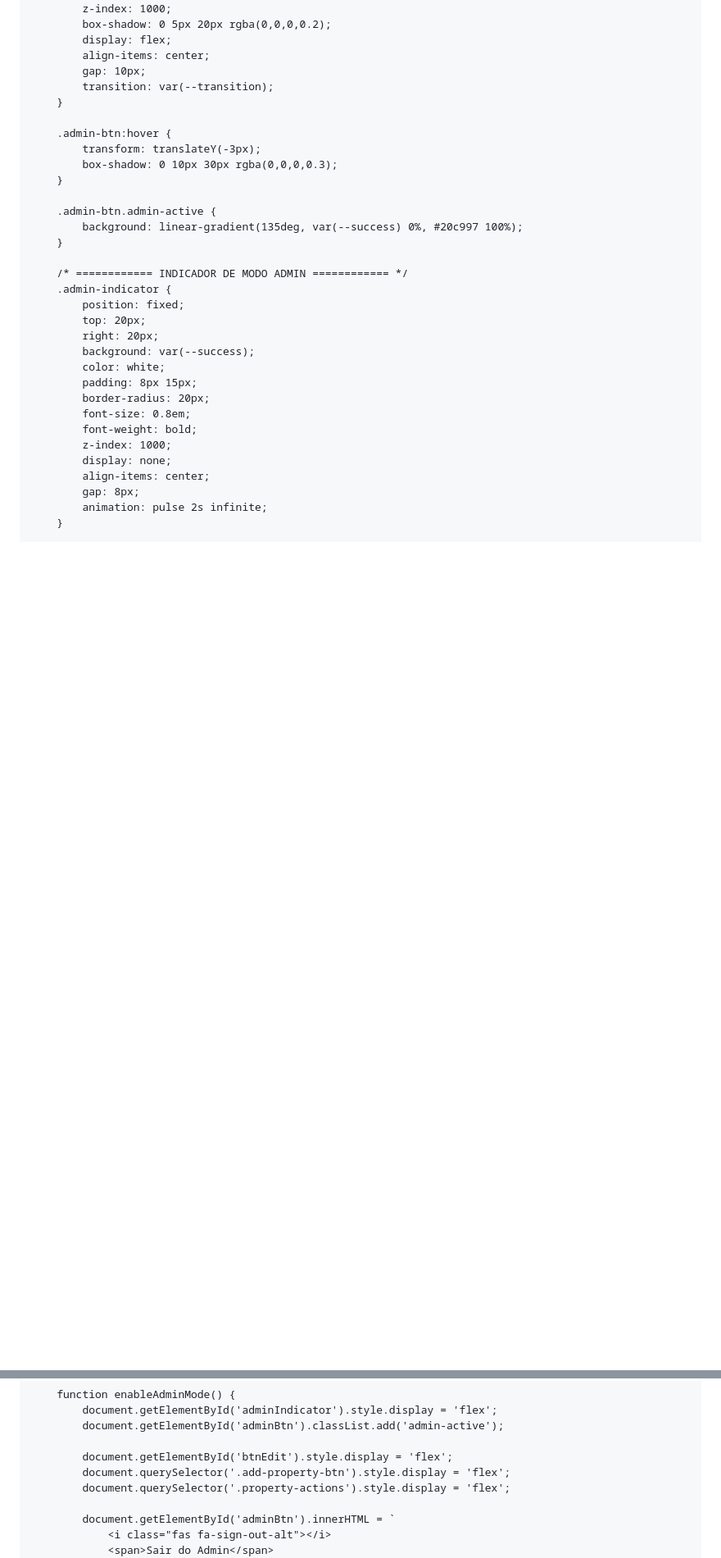
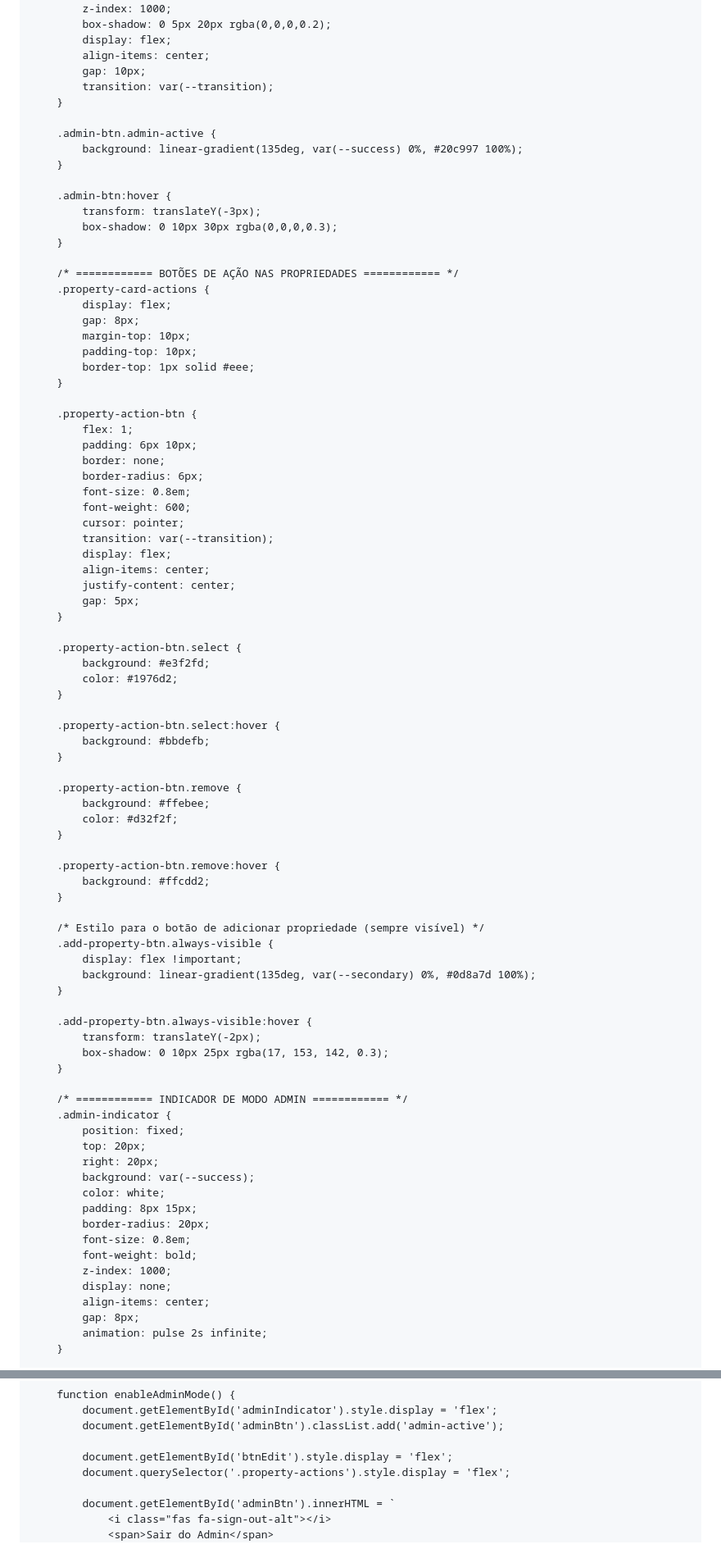
Before and after one commit to SaborDeSobra/Catalogo-Caribe-Capixaba, a Markdown page: README.md, 2 parts joined by grey strips. Shown at 82% size. GitHub-like rendering; blank space fills up the shorter version.

```diff
--- a/README.md
+++ b/README.md
@@ -142,13 +142,66 @@
             transition: var(--transition);
         }
 
+        .admin-btn.admin-active {
+            background: linear-gradient(135deg, var(--success) 0%, #20c997 100%);
+        }
+
         .admin-btn:hover {
             transform: translateY(-3px);
             box-shadow: 0 10px 30px rgba(0,0,0,0.3);
         }
 
-        .admin-btn.admin-active {
-            background: linear-gradient(135deg, var(--success) 0%, #20c997 100%);
+        /* ============ BOTÕES DE AÇÃO NAS PROPRIEDADES ============ */
+        .property-card-actions {
+            display: flex;
+            gap: 8px;
+            margin-top: 10px;
+            padding-top: 10px;
+            border-top: 1px solid #eee;
+        }
+
+        .property-action-btn {
+            flex: 1;
+            padding: 6px 10px;
+            border: none;
+            border-radius: 6px;
+            font-size: 0.8em;
+            font-weight: 600;
+            cursor: pointer;
+            transition: var(--transition);
+            display: flex;
+            align-items: center;
+            justify-content: center;
+            gap: 5px;
+        }
+
+        .property-action-btn.select {
+            background: #e3f2fd;
+            color: #1976d2;
+        }
+
+        .property-action-btn.select:hover {
+            background: #bbdefb;
+        }
+
+        .property-action-btn.remove {
+            background: #ffebee;
+            color: #d32f2f;
+        }
+
+        .property-action-btn.remove:hover {
+            background: #ffcdd2;
+        }
+
+        /* Estilo para o botão de adicionar propriedade (sempre visível) */
+        .add-property-btn.always-visible {
+            display: flex !important;
+            background: linear-gradient(135deg, var(--secondary) 0%, #0d8a7d 100%);
+        }
+
+        .add-property-btn.always-visible:hover {
+            transform: translateY(-2px);
+            box-shadow: 0 10px 25px rgba(17, 153, 142, 0.3);
         }
 
         /* ============ INDICADOR DE MODO ADMIN ============ */
@@ -2058,7 +2111,6 @@
             document.getElementById('adminBtn').classList.add('admin-active');
 
             document.getElementById('btnEdit').style.display = 'flex';
-            document.querySelector('.add-property-btn').style.display = 'flex';
             document.querySelector('.property-actions').style.display = 'flex';
 
             document.getElementById('adminBtn').innerHTML = `
```
Also changed, not shown: other parts of README.md (+74 -12 lines).
